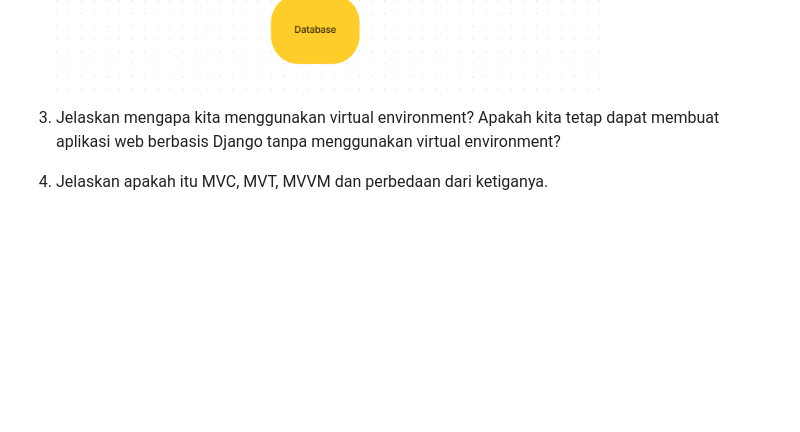
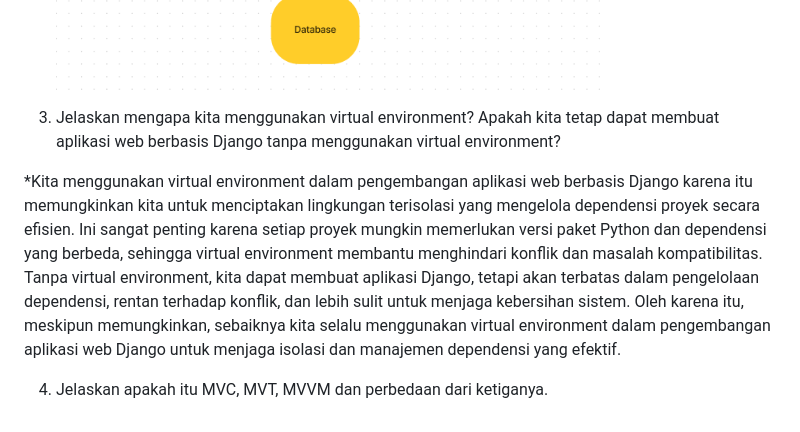
Before and after one commit to resandadezcaasyam/resa_lightreborn, a Markdown page: README.md, the part around one of its changes. Rendered like a GitHub page; blank space fills up the shorter version.

Commit message:
eigth commit

```diff
--- a/README.md
+++ b/README.md
@@ -102,3 +103,7 @@ Penjelasan Dari Soal-Soal:
     ![Bagan Resa](bagan_resa.png)
+
 3. Jelaskan mengapa kita menggunakan virtual environment? Apakah kita tetap dapat membuat aplikasi web berbasis Django tanpa menggunakan virtual environment?
+
+*Kita menggunakan virtual environment dalam pengembangan aplikasi web berbasis Django karena itu memungkinkan kita untuk menciptakan lingkungan terisolasi yang mengelola dependensi proyek secara efisien. Ini sangat penting karena setiap proyek mungkin memerlukan versi paket Python dan dependensi yang berbeda, sehingga virtual environment membantu menghindari konflik dan masalah kompatibilitas. Tanpa virtual environment, kita dapat membuat aplikasi Django, tetapi akan terbatas dalam pengelolaan dependensi, rentan terhadap konflik, dan lebih sulit untuk menjaga kebersihan sistem. Oleh karena itu, meskipun memungkinkan, sebaiknya kita selalu menggunakan virtual environment dalam pengembangan aplikasi web Django untuk menjaga isolasi dan manajemen dependensi yang efektif.
+
 4. Jelaskan apakah itu MVC, MVT, MVVM dan perbedaan dari ketiganya.
```
Also changed, not shown: other parts of README.md (+1 -0 lines).
